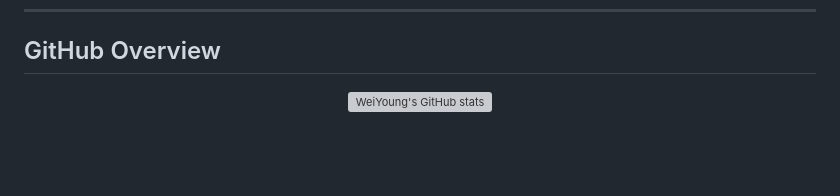
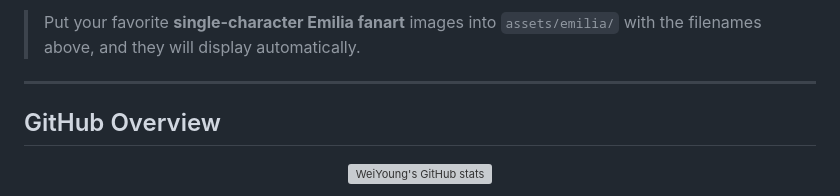
Before and after one commit to WeiYoung1013/WeiYoung1013, a Markdown page: README.md, the part around one of its changes. GitHub-like rendering; blank space fills up the shorter version; grey boxes are pictures that could not be loaded.

Commit message:
Update README to include Emilia Solo Gallery
Added Emilia Solo Gallery section with fanart images.

```diff
--- a/README.md
+++ b/README.md
@@ -61,3 +78,9 @@ profile = {
+</div>
+
+> Put your favorite **single-character Emilia fanart** images into `assets/emilia/` with the filenames above, and they will display automatically.
+
+---
+
 ## GitHub Overview
 
 <div align="center">
```
Also changed, not shown: other parts of README.md (+18 -1 lines).
